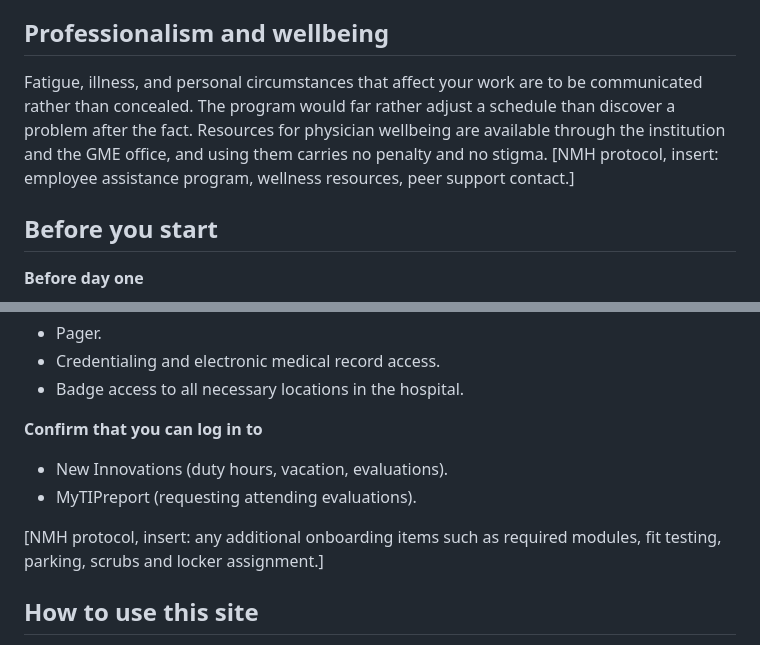
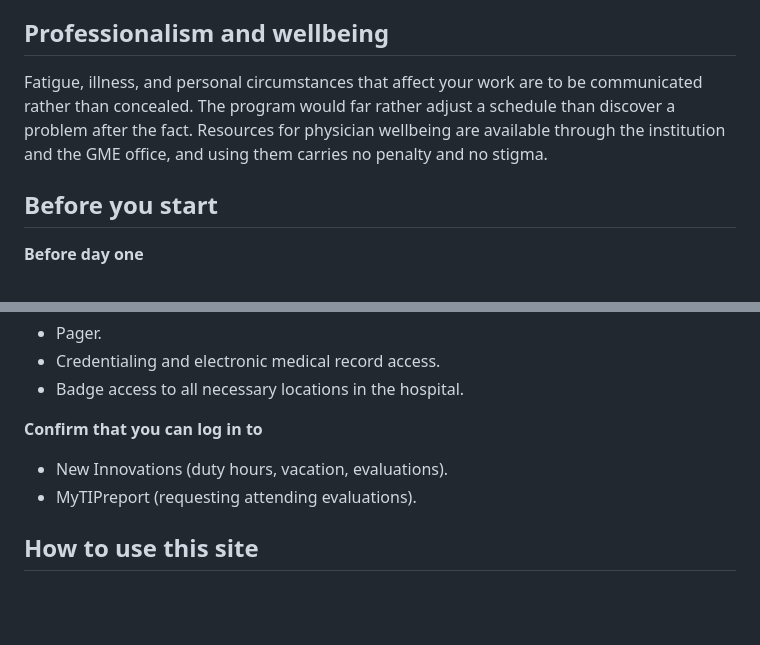
Before and after one commit to patricktgiguere/nmh-accm-hub, a Markdown page: public/content/orientation.md, 2 parts joined by grey strips. Rendered like a GitHub page; blank space fills up the shorter version.

```diff
--- a/public/content/orientation.md
+++ b/public/content/orientation.md
@@ -117,7 +121,7 @@ Use the free-text section of the request to ask for specific feedback. If you wa
 
 ## Professionalism and wellbeing
 
-Fatigue, illness, and personal circumstances that affect your work are to be communicated rather than concealed. The program would far rather adjust a schedule than discover a problem after the fact. Resources for physician wellbeing are available through the institution and the GME office, and using them carries no penalty and no stigma. [NMH protocol, insert: employee assistance program, wellness resources, peer support contact.]
+Fatigue, illness, and personal circumstances that affect your work are to be communicated rather than concealed. The program would far rather adjust a schedule than discover a problem after the fact. Resources for physician wellbeing are available through the institution and the GME office, and using them carries no penalty and no stigma.
 
 ## Before you start
 
@@ -139,8 +143,6 @@ Fatigue, illness, and personal circumstances that affect your work are to be com
 - New Innovations (duty hours, vacation, evaluations).
 - MyTIPreport (requesting attending evaluations).
 
-[NMH protocol, insert: any additional onboarding items such as required modules, fit testing, parking, scrubs and locker assignment.]
-
 ## How to use this site
 
 The Case Library releases each case in stages. At every stage you will be asked to commit to a plan in writing before the model answer opens. Write your actual plan, not a hedge. Your responses and notes are stored only in the browser you are using. They are never sent to a server and are not visible to faculty. The cost of that privacy is that they do not follow you between devices, and a shared workstation may erase them. The Case Library page has an export button if you wish to keep them.
```
Also changed, not shown: other parts of public/content/orientation.md (+8 -4 lines).
